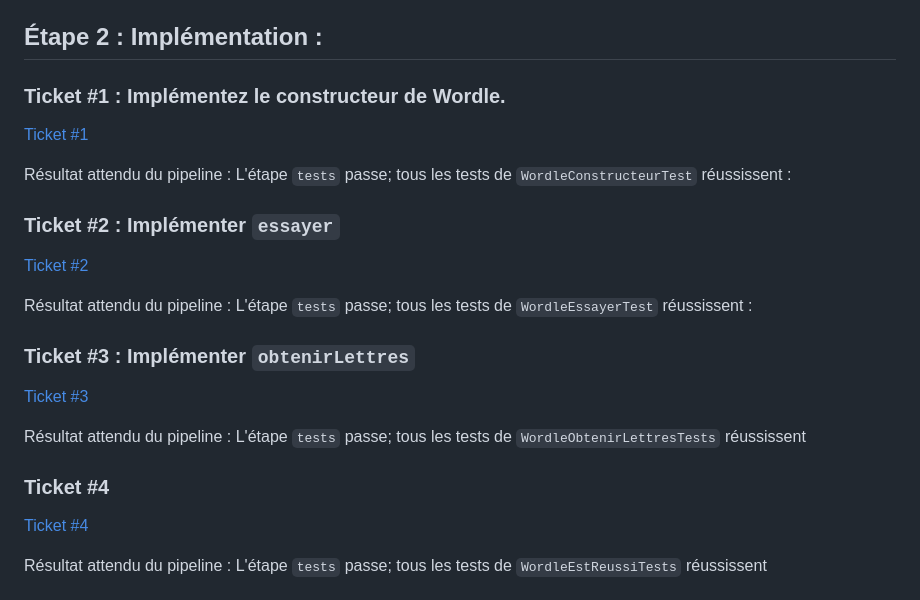
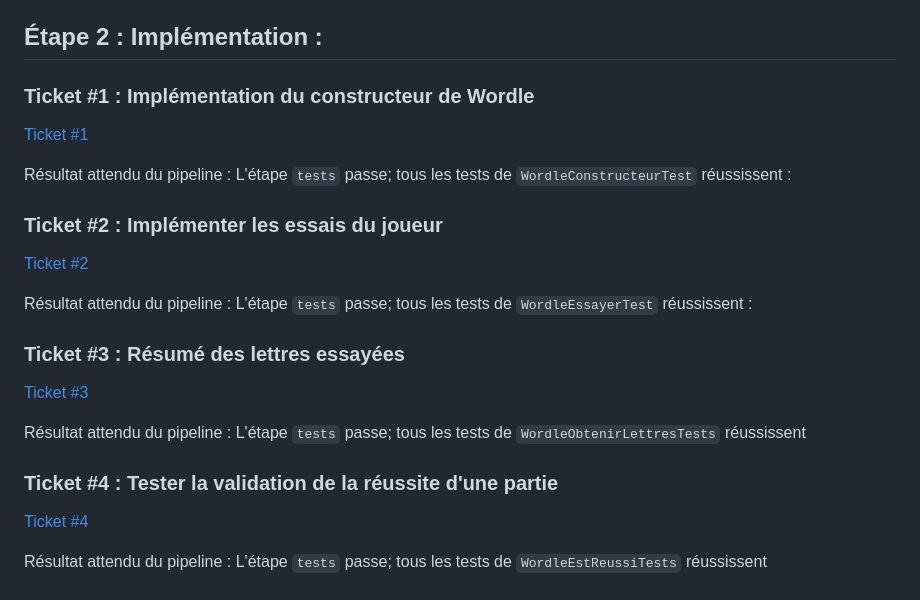
Before and after one commit to maelmane/Wordle, a Markdown page: README.md, the part around the change. Rendered like a GitHub page.

Commit message:
Ajusté les titres des tickets

```diff
--- a/README.md
+++ b/README.md
@@ -43,25 +43,25 @@ Résultat attendu du pipeline : L'étape `build` passe, l'étape `tests` échoue
 
 ## Étape 2 : Implémentation :
 
-### Ticket #1 : Implémentez le constructeur de Wordle.
+### Ticket #1 : Implémentation du constructeur de Wordle
 
    [Ticket #1](https://git.dti.crosemont.quebec/420-g55-ro/wordle/-/issues/1)
 
 Résultat attendu du pipeline : L'étape `tests` passe; tous les tests de `WordleConstructeurTest` réussissent :
 
-### Ticket #2 : Implémenter `essayer`
+### Ticket #2 : Implémenter les essais du joueur
 
    [Ticket #2](https://git.dti.crosemont.quebec/420-g55-ro/wordle/-/issues/2)
 
 Résultat attendu du pipeline : L'étape `tests` passe; tous les tests de `WordleEssayerTest` réussissent :
 
-### Ticket #3 : Implémenter `obtenirLettres`
+### Ticket #3 : Résumé des lettres essayées
 
    [Ticket #3](https://git.dti.crosemont.quebec/420-g55-ro/wordle/-/issues/3)
 
 Résultat attendu du pipeline : L'étape `tests` passe; tous les tests de `WordleObtenirLettresTests` réussissent
 
-### Ticket #4
+### Ticket #4 : Tester la validation de la réussite d'une partie
 
    [Ticket #4](https://git.dti.crosemont.quebec/420-g55-ro/wordle/-/issues/4)
 
```
